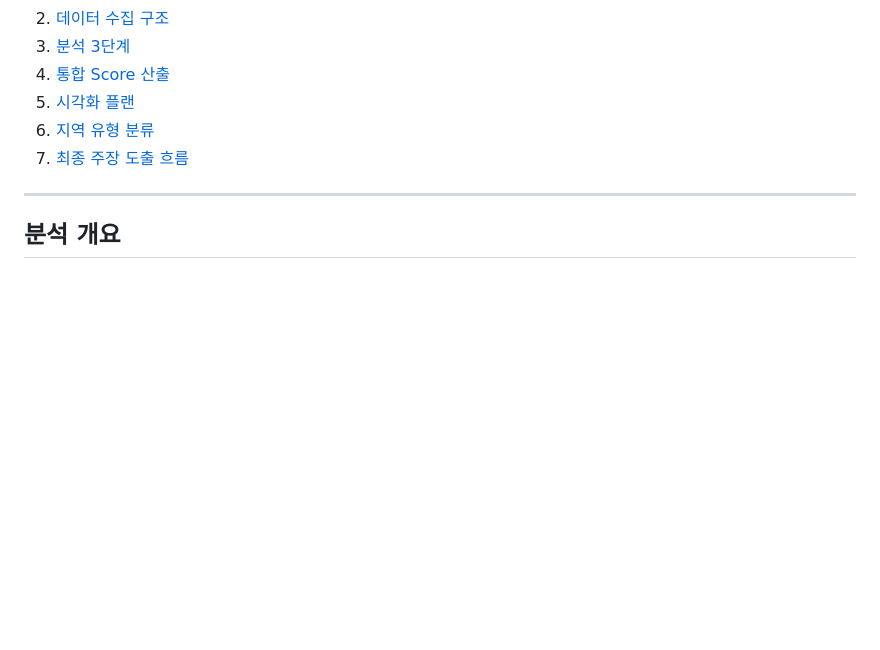
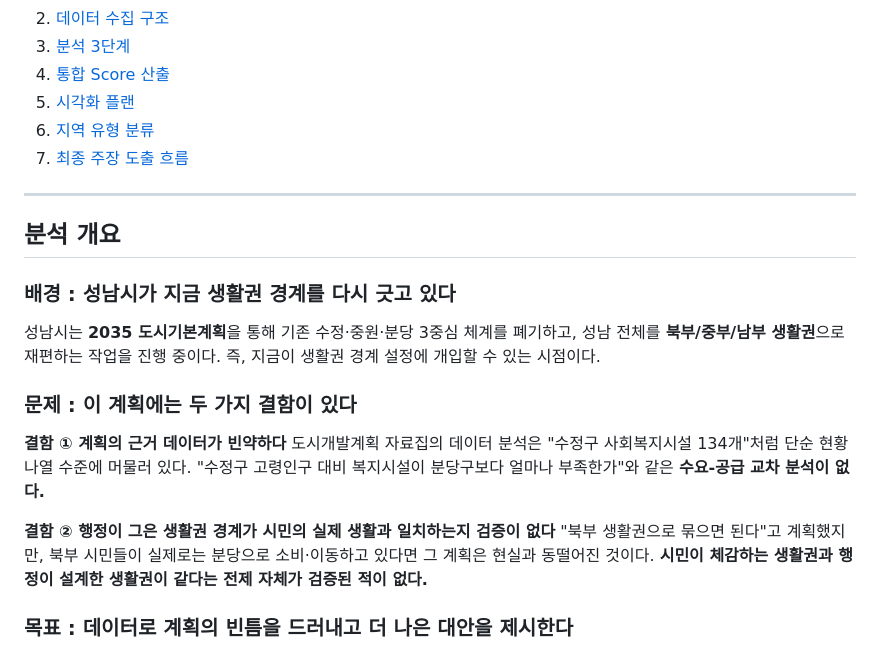
Before and after one commit to Seongnam-Data-Visualization/main-project-repo, a Markdown page: seongnam_pipeline.md, the part around one of its changes. Drawn GitHub-style; blank space fills up the shorter version.

````diff
--- a/seongnam_pipeline.md
+++ b/seongnam_pipeline.md
@@ -19,5 +19,26 @@
 
 ## 분석 개요
 
+### 배경 : 성남시가 지금 생활권 경계를 다시 긋고 있다
+
+성남시는 **2035 도시기본계획**을 통해 기존 수정·중원·분당 3중심 체계를 폐기하고,
+성남 전체를 **북부/중부/남부 생활권**으로 재편하는 작업을 진행 중이다.
+즉, 지금이 생활권 경계 설정에 개입할 수 있는 시점이다.
+
+### 문제 : 이 계획에는 두 가지 결함이 있다
+
+**결함 ① 계획의 근거 데이터가 빈약하다**
+도시개발계획 자료집의 데이터 분석은 "수정구 사회복지시설 134개"처럼
+단순 현황 나열 수준에 머물러 있다.
+"수정구 고령인구 대비 복지시설이 분당구보다 얼마나 부족한가"와 같은
+**수요-공급 교차 분석이 없다.**
+
+**결함 ② 행정이 그은 생활권 경계가 시민의 실제 생활과 일치하는지 검증이 없다**
+"북부 생활권으로 묶으면 된다"고 계획했지만,
+북부 시민들이 실제로는 분당으로 소비·이동하고 있다면 그 계획은 현실과 동떨어진 것이다.
+**시민이 체감하는 생활권과 행정이 설계한 생활권이 같다는 전제 자체가 검증된 적이 없다.**
+
+### 목표 : 데이터로 계획의 빈틈을 드러내고 더 나은 대안을 제시한다
+
 ```mermaid
 flowchart TD
````
Also changed, not shown: other parts of seongnam_pipeline.md (+26 -5 lines).
